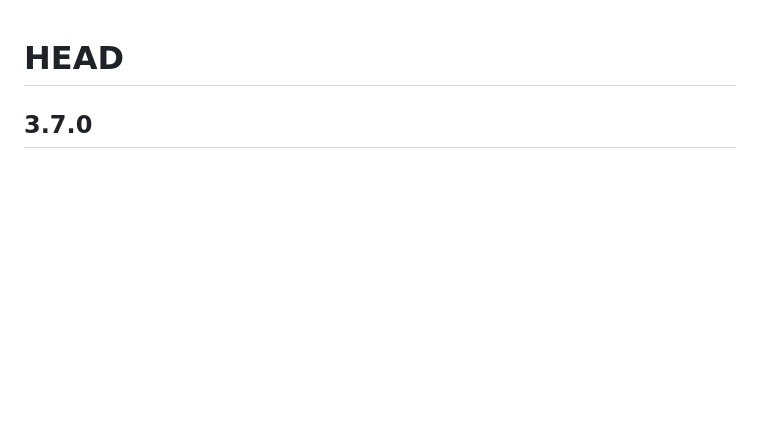
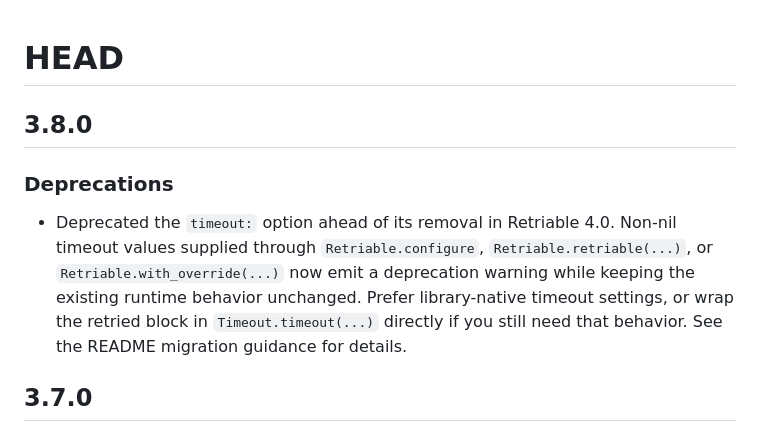
Before and after one commit to kamui/retriable, a Markdown page: CHANGELOG.md, the part around the change. GitHub-like rendering; blank space fills up the shorter version.

Commit message:
docs: add 3.8.0 changelog entry for timeout: deprecation

```diff
--- a/CHANGELOG.md
+++ b/CHANGELOG.md
@@ -1,4 +1,10 @@
 # HEAD
+
+## 3.8.0
+
+### Deprecations
+
+- Deprecated the `timeout:` option ahead of its removal in Retriable 4.0. Non-nil timeout values supplied through `Retriable.configure`, `Retriable.retriable(...)`, or `Retriable.with_override(...)` now emit a deprecation warning while keeping the existing runtime behavior unchanged. Prefer library-native timeout settings, or wrap the retried block in `Timeout.timeout(...)` directly if you still need that behavior. See the README migration guidance for details.
 
 ## 3.7.0
 
```
